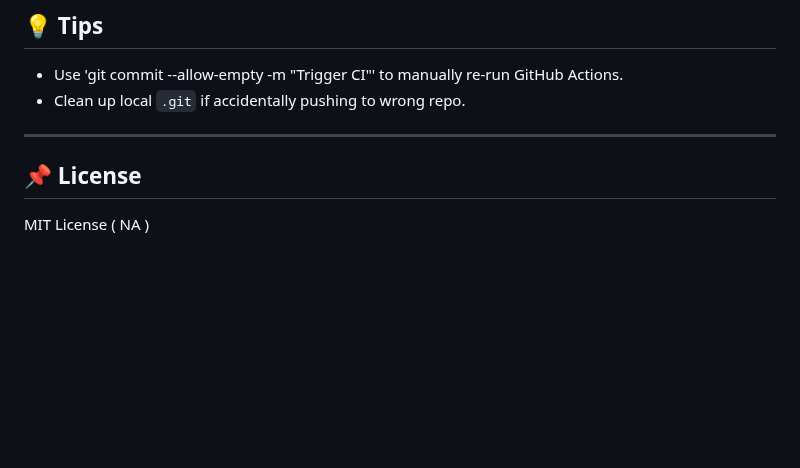
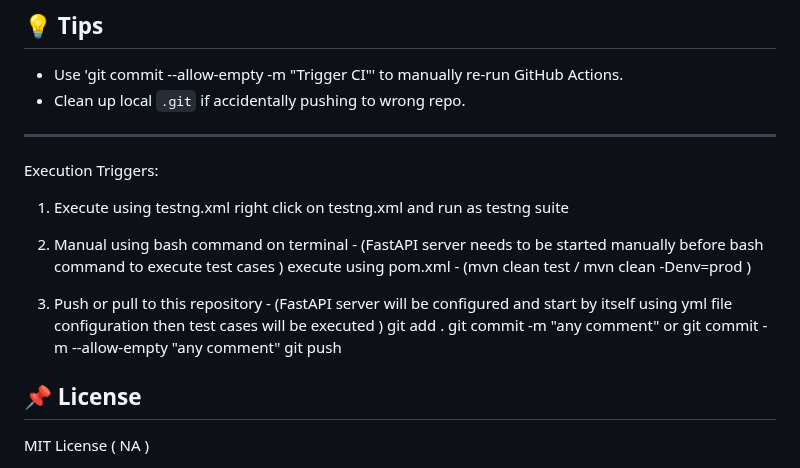
Before and after one commit to mohdaamir11/bookstore, a Markdown page: README.md, the part around the change. Rendered like a GitHub page; blank space fills up the shorter version.

```diff
--- a/README.md
+++ b/README.md
@@ -162,6 +162,18 @@ mvn test -Denv=qa
 
 ---
 
+Execution Triggers:
+1. Execute using testng.xml
+     right click on testng.xml and run as testng suite
+
+2. Manual using bash command on terminal - (FastAPI server needs to be started manually before bash command to execute test cases )
+   execute using pom.xml  - (mvn clean test / mvn clean -Denv=prod )
+
+3. Push or pull to this repository - (FastAPI server will be configured and start by itself using yml file configuration then test cases will be executed )
+     git add .
+     git commit -m "any comment"  or  git commit -m --allow-empty "any comment"
+     git push
+
 ## 📌 License
 
 MIT License ( NA )
```
